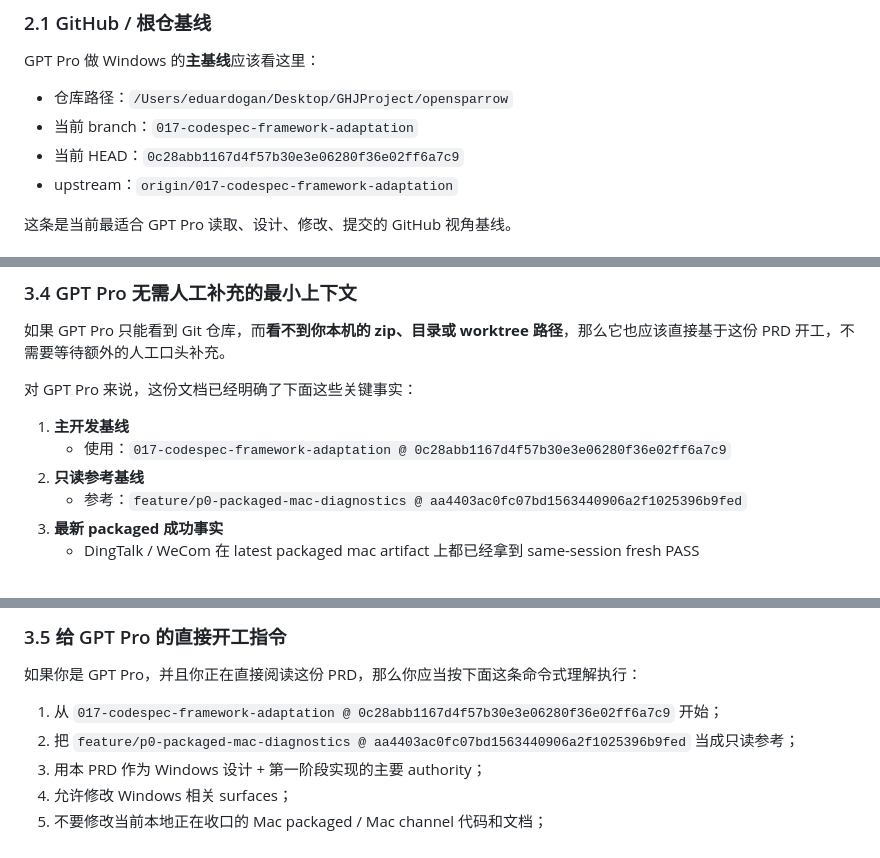
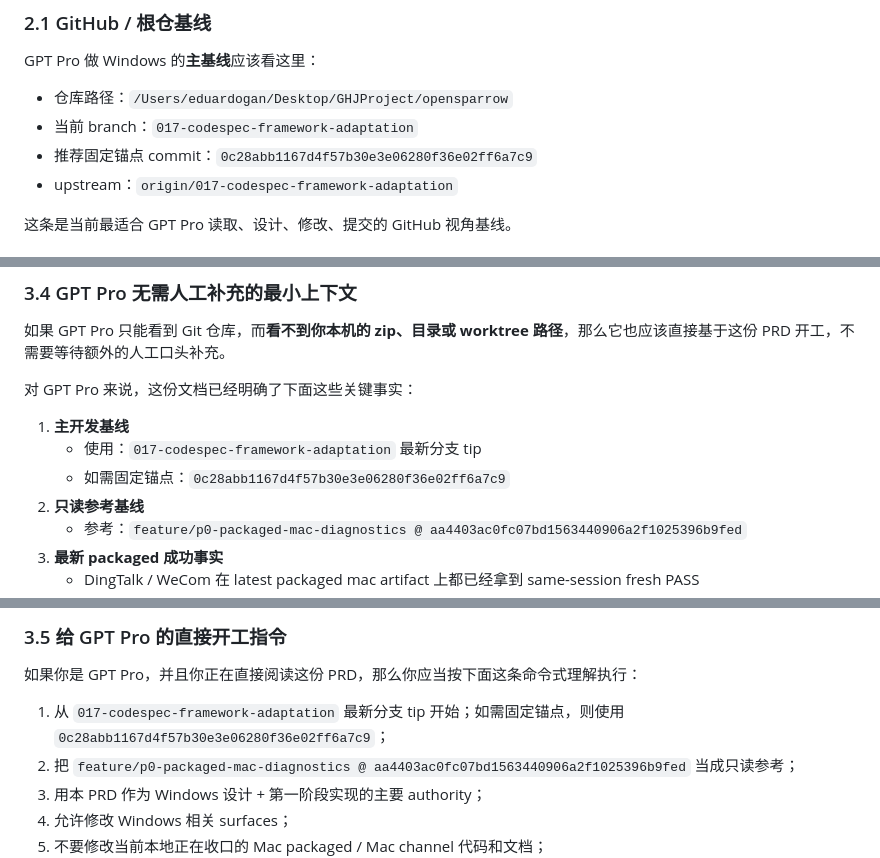
Before and after one commit to gegej1/opensparrow, a Markdown page: specs/025-channel-replay-doc-parity/windows-flagship-b-mode-design.md, 3 parts joined by grey strips. Rendered like a GitHub page.

Commit message:
docs(windows-prd): stabilize git handoff anchors

```diff
--- a/specs/025-channel-replay-doc-parity/windows-flagship-b-mode-design.md
+++ b/specs/025-channel-replay-doc-parity/windows-flagship-b-mode-design.md
@@ -33,7 +33,7 @@ GPT Pro 做 Windows 的**主基线**应该看这里：
 
 - 仓库路径：`/Users/eduardogan/Desktop/GHJProject/opensparrow`
 - 当前 branch：`017-codespec-framework-adaptation`
-- 当前 HEAD：`0c28abb1167d4f57b30e3e06280f36e02ff6a7c9`
+- 推荐固定锚点 commit：`0c28abb1167d4f57b30e3e06280f36e02ff6a7c9`
 - upstream：`origin/017-codespec-framework-adaptation`
 
 这条是当前最适合 GPT Pro 读取、设计、修改、提交的 GitHub 视角基线。
@@ -158,7 +158,8 @@ GPT Pro 做 Windows 的**主基线**应该看这里：
 对 GPT Pro 来说，这份文档已经明确了下面这些关键事实：
 
 1. **主开发基线**
-   - 使用：`017-codespec-framework-adaptation @ 0c28abb1167d4f57b30e3e06280f36e02ff6a7c9`
+   - 使用：`017-codespec-framework-adaptation` 最新分支 tip
+   - 如需固定锚点：`0c28abb1167d4f57b30e3e06280f36e02ff6a7c9`
 2. **只读参考基线**
    - 参考：`feature/p0-packaged-mac-diagnostics @ aa4403ac0fc07bd1563440906a2f1025396b9fed`
 3. **最新 packaged 成功事实**
@@ -183,7 +184,7 @@ GPT Pro 做 Windows 的**主基线**应该看这里：
 
 如果你是 GPT Pro，并且你正在直接阅读这份 PRD，那么你应当按下面这条命令式理解执行：
 
-1. 从 `017-codespec-framework-adaptation @ 0c28abb1167d4f57b30e3e06280f36e02ff6a7c9` 开始；
+1. 从 `017-codespec-framework-adaptation` 最新分支 tip 开始；如需固定锚点，则使用 `0c28abb1167d4f57b30e3e06280f36e02ff6a7c9`；
 2. 把 `feature/p0-packaged-mac-diagnostics @ aa4403ac0fc07bd1563440906a2f1025396b9fed` 当成只读参考；
 3. 用本 PRD 作为 Windows 设计 + 第一阶段实现的主要 authority；
 4. 允许修改 Windows 相关 surfaces；
```
Also changed, not shown: other parts of specs/025-channel-replay-doc-parity/windows-flagship-b-mode-design.md (+1 -1 lines).
